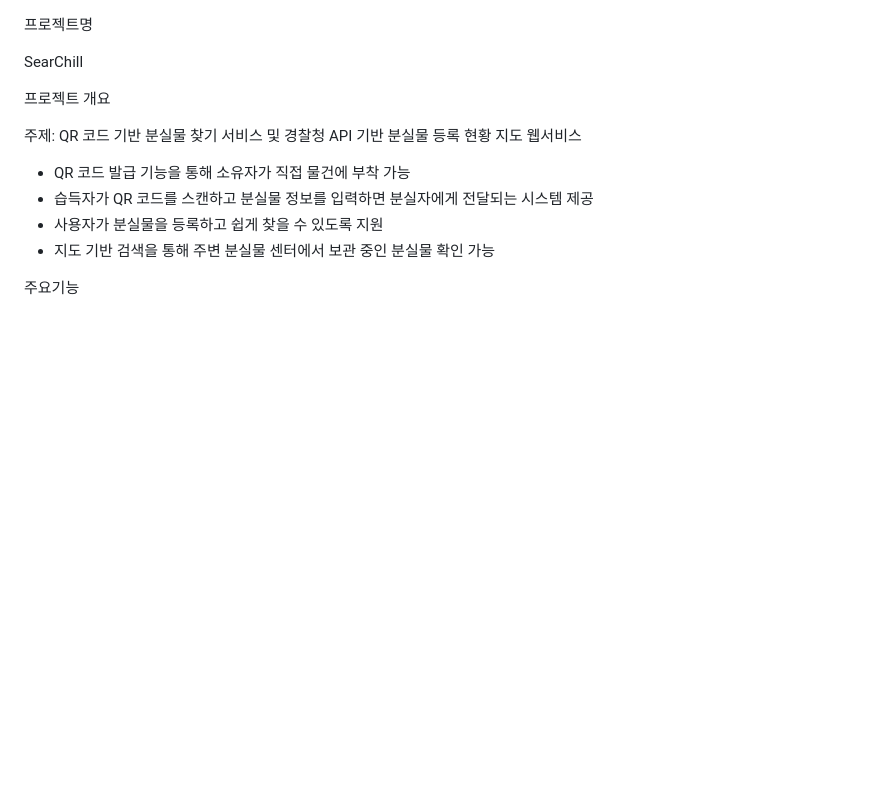
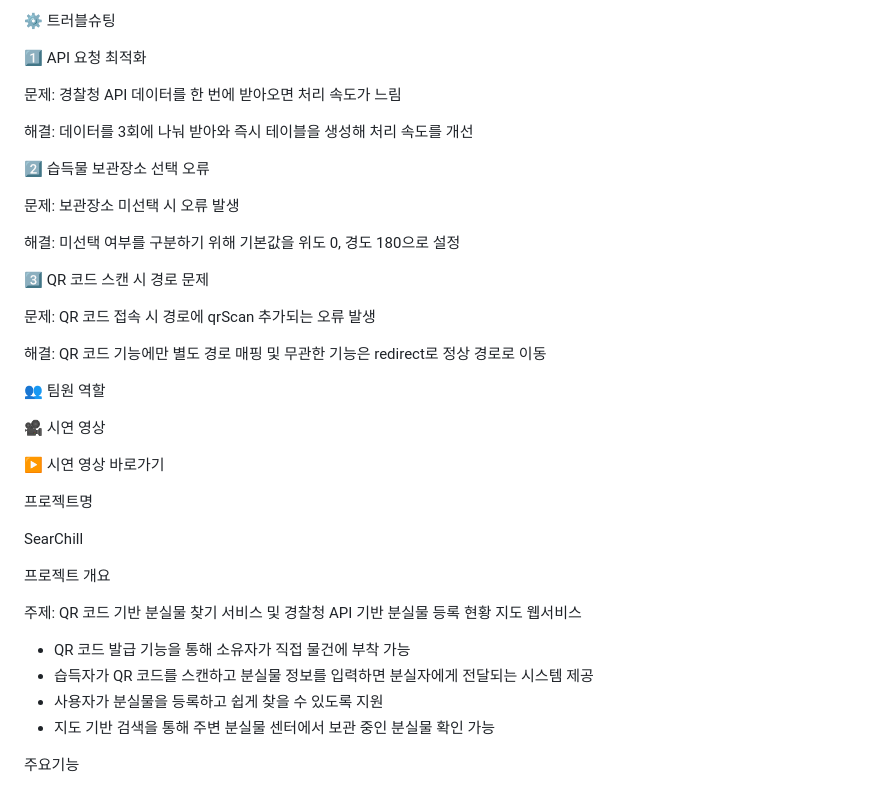
Before and after one commit to 2024-SMHRD-DCX-BigData-16/SearChillRePo, a Markdown page: README.md, the part around one of its changes. Drawn GitHub-style; blank space fills up the shorter version.

```diff
--- a/README.md
+++ b/README.md
@@ -1,3 +115,31 @@
+⚙️ 트러블슈팅
+
+1️⃣ API 요청 최적화
+
+문제: 경찰청 API 데이터를 한 번에 받아오면 처리 속도가 느림
+
+해결: 데이터를 3회에 나눠 받아와 즉시 테이블을 생성해 처리 속도를 개선
+
+2️⃣ 습득물 보관장소 선택 오류
+
+문제: 보관장소 미선택 시 오류 발생
+
+해결: 미선택 여부를 구분하기 위해 기본값을 위도 0, 경도 180으로 설정
+
+3️⃣ QR 코드 스캔 시 경로 문제
+
+문제: QR 코드 접속 시 경로에 qrScan 추가되는 오류 발생
+
+해결: QR 코드 기능에만 별도 경로 매핑 및 무관한 기능은 redirect로 정상 경로로 이동
+
+👥 팀원 역할
+
+
+
+🎥 시연 영상
+
+▶️ 시연 영상 바로가기
+
 프로젝트명
 
 SearChill
```
Also changed, not shown: other parts of README.md (+114 -0 lines).
